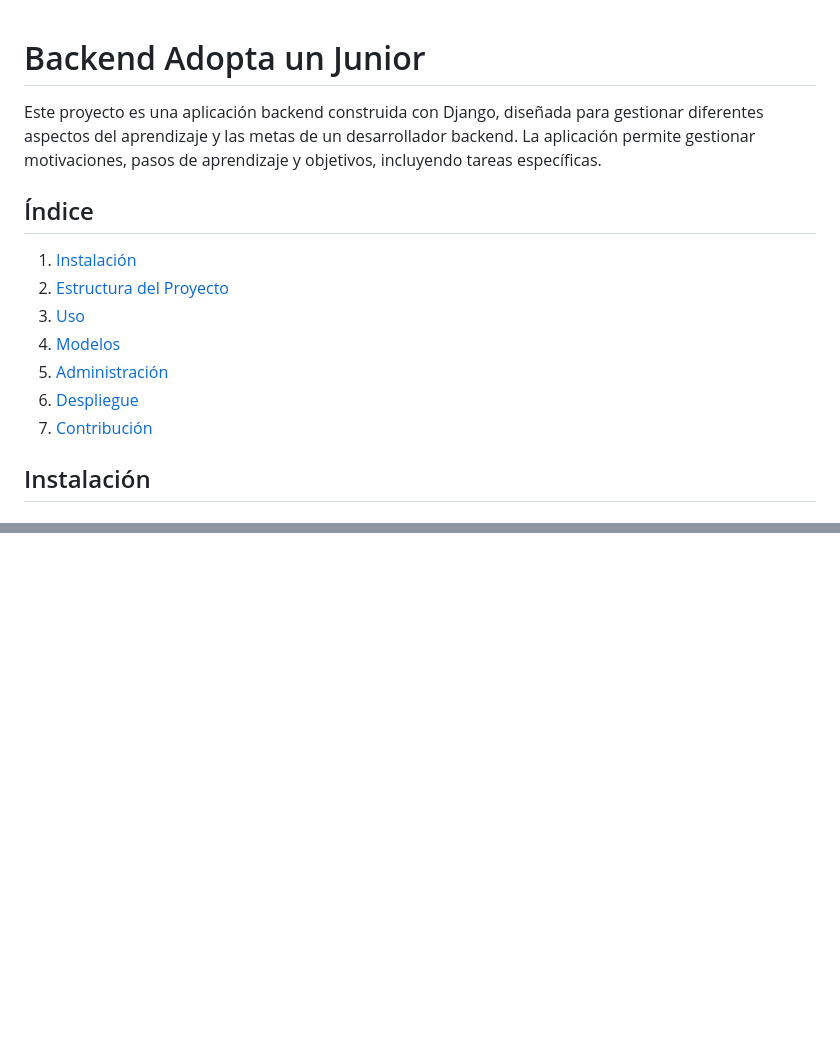
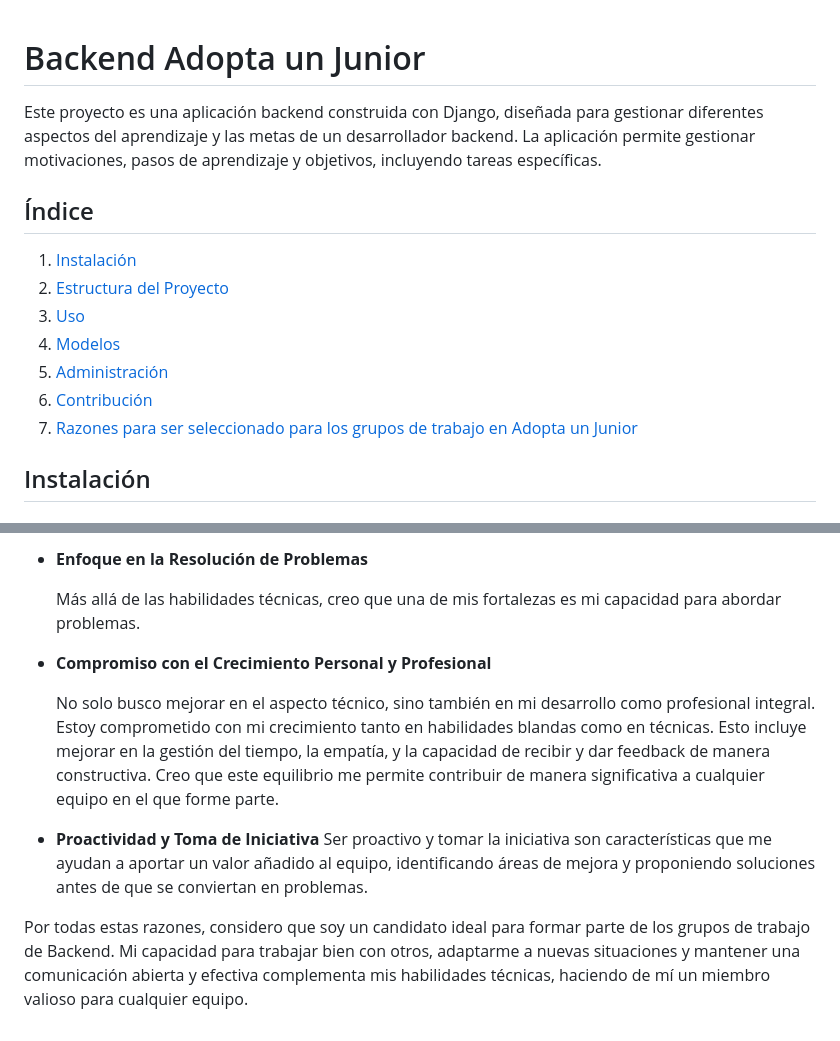
Before and after one commit to PabloSanchez87/AdoptaUnJunior_BackEnd, a Markdown page: README.md, 2 parts joined by grey strips. Drawn GitHub-style; blank space fills up the shorter version.

```diff
--- a/README.md
+++ b/README.md
@@ -1,17 +1,16 @@
-
 # Backend Adopta un Junior
 
 Este proyecto es una aplicación backend construida con Django, diseñada para gestionar diferentes aspectos del aprendizaje y las metas de un desarrollador backend. La aplicación permite gestionar motivaciones, pasos de aprendizaje y objetivos, incluyendo tareas específicas.
 
+
 ## Índice
-
 1. [Instalación](#instalación)
 2. [Estructura del Proyecto](#estructura-del-proyecto)
 3. [Uso](#uso)
 4. [Modelos](#modelos)
 5. [Administración](#administración)
-6. [Despliegue](#despliegue)
-7. [Contribución](#contribución)
+6. [Contribución](#contribución)
+7. [Razones para ser seleccionado para los grupos de trabajo en Adopta un Junior](#razones-para-ser-seleccionado-para-los-grupos-de-trabajo-en-adopta-un-junior)
 
 ## Instalación
 
@@ -204,0 +257,12 @@ Las contribuciones son bienvenidas. Por favor, sigue los siguientes pasos para c
+- **Enfoque en la Resolución de Problemas**
+
+    Más allá de las habilidades técnicas, creo que una de mis fortalezas es mi capacidad para abordar problemas.
+
+- **Compromiso con el Crecimiento Personal y Profesional**
+
+    No solo busco mejorar en el aspecto técnico, sino también en mi desarrollo como profesional integral. Estoy comprometido con mi crecimiento tanto en habilidades blandas como en técnicas. Esto incluye mejorar en la gestión del tiempo, la empatía, y la capacidad de recibir y dar feedback de manera constructiva. Creo que este equilibrio me permite contribuir de manera significativa a cualquier equipo en el que forme parte.
+
+- **Proactividad y Toma de Iniciativa**
+    Ser proactivo y tomar la iniciativa son características que me ayudan a aportar un valor añadido al equipo, identificando áreas de mejora y proponiendo soluciones antes de que se conviertan en problemas.
+
+Por todas estas razones, considero que soy un candidato ideal para formar parte de los grupos de trabajo de Backend. Mi capacidad para trabajar bien con otros, adaptarme a nuevas situaciones y mantener una comunicación abierta y efectiva complementa mis habilidades técnicas, haciendo de mí un miembro valioso para cualquier equipo.
```
Also changed, not shown: other parts of README.md (+56 -3 lines).
